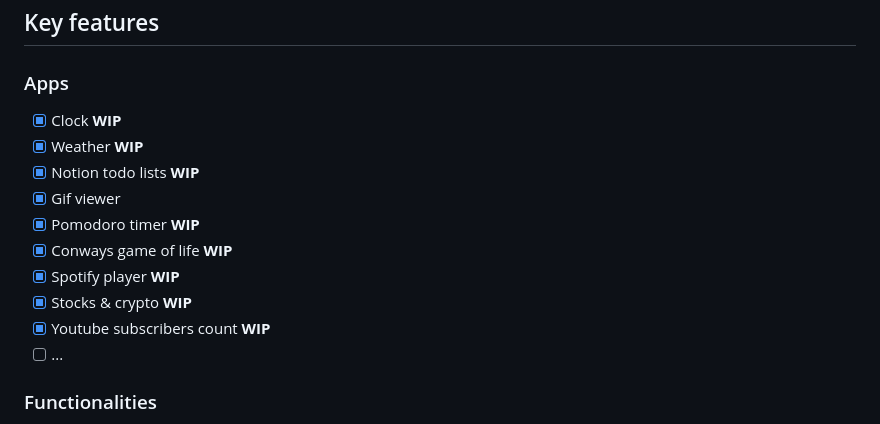
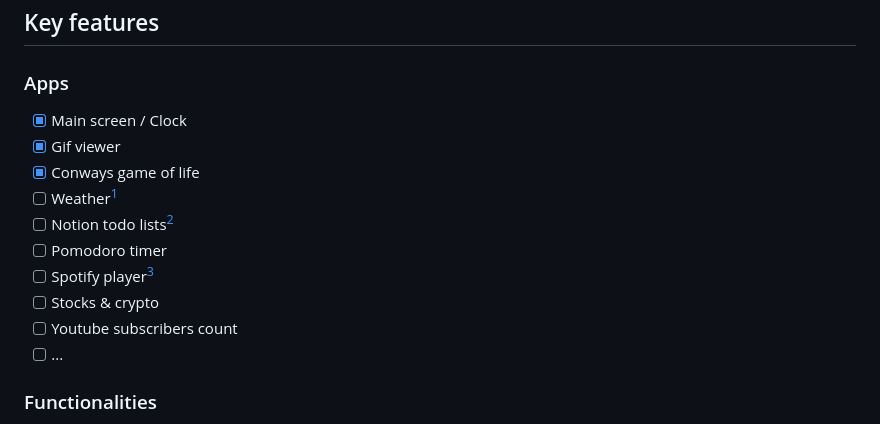
Before and after one commit to MorganKryze/Athunas, a Markdown page: README.md, the part around the change printed below. GitHub-like rendering.

Commit message:
📖 docs: update readme

```diff
--- a/README.md
+++ b/README.md
@@ -38,15 +38,15 @@ For any other information, feel free to [open an issue](https://github.com/Morga
 
 ### Apps
 
-- [x] Clock **WIP**
-- [x] Weather **WIP**
-- [x] Notion todo lists **WIP**
+- [x] Main screen / Clock
 - [x] Gif viewer
-- [x] Pomodoro timer **WIP**
-- [x] Conways game of life **WIP**
-- [x] Spotify player **WIP**
-- [x] Stocks & crypto **WIP**
-- [x] Youtube subscribers count **WIP**
+- [x] Conways game of life
+- [ ] Weather[^1]
+- [ ] Notion todo lists[^2]
+- [ ] Pomodoro timer
+- [ ] Spotify player[^3]
+- [ ] Stocks & crypto
+- [ ] Youtube subscribers count
 - [ ] ...
 
 ### Functionalities
```
Also changed, not shown: other parts of README.md (+4 -0 lines).
